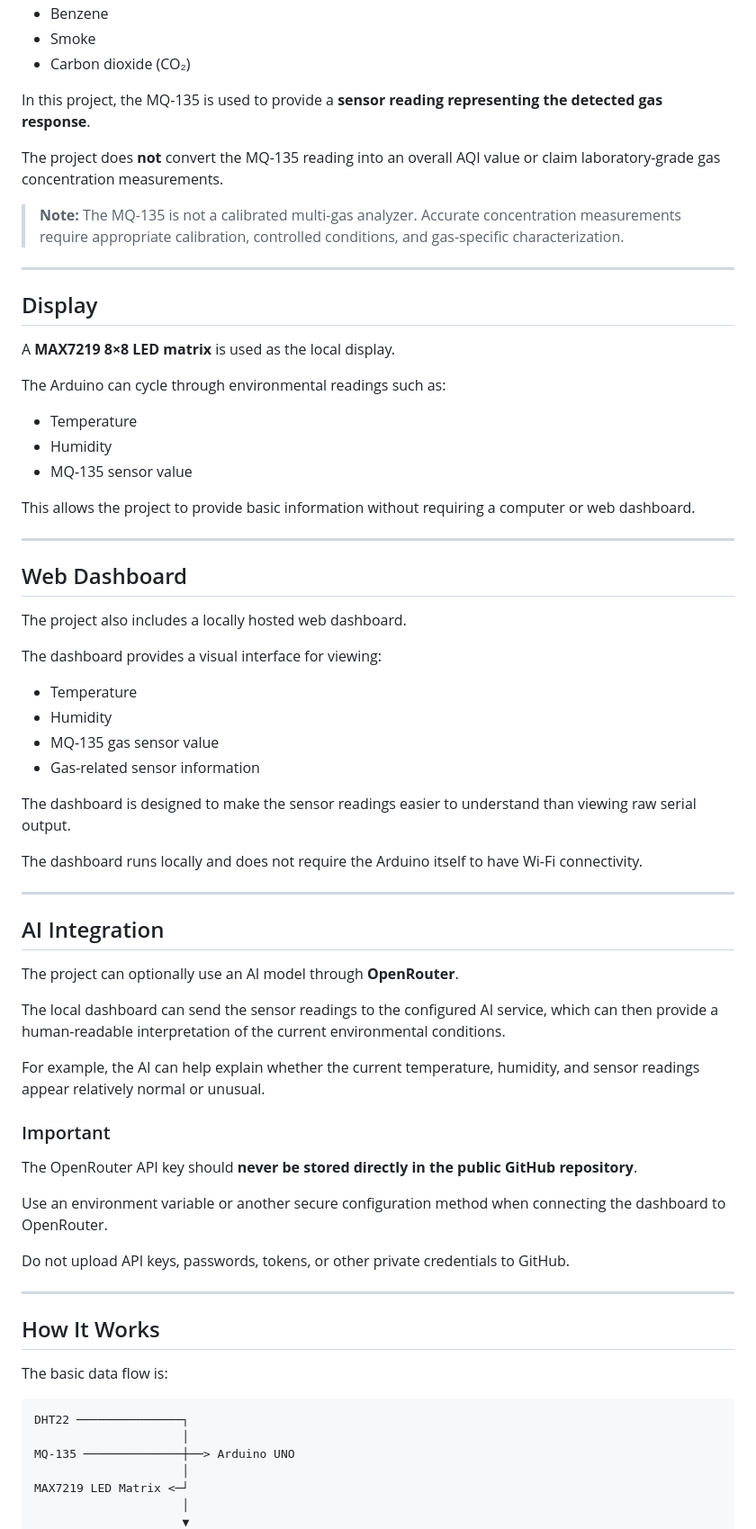
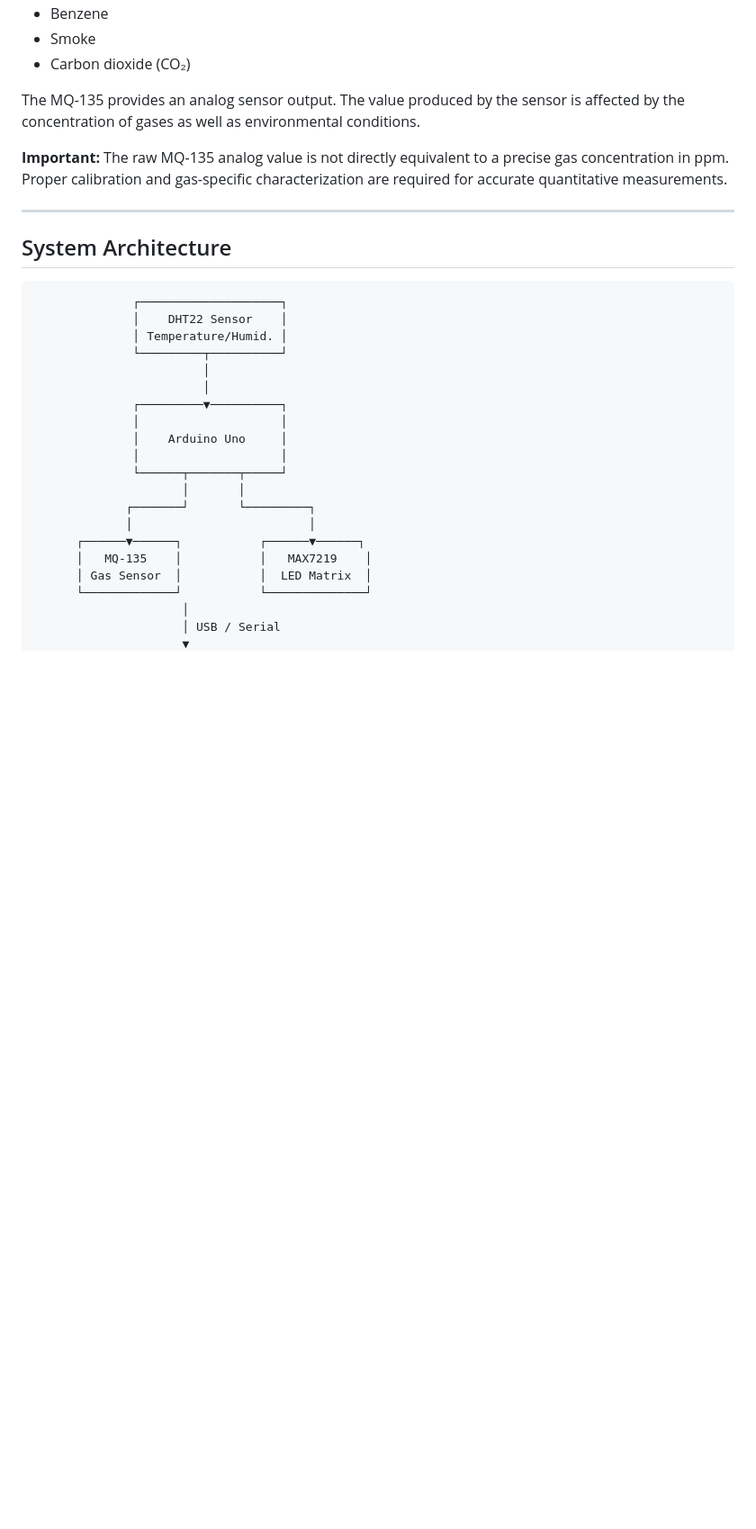
Before and after one commit to RapidWoLf23/mini-room-monitor, a Markdown page: README.md, the part around one of its changes. Shown at 90% size. Rendered like a GitHub page; blank space fills up the shorter version.

````diff
--- a/README.md
+++ b/README.md
@@ -70,72 +64,33 @@ It is commonly associated with sensitivity to gases such as:
 - Smoke
 - Carbon dioxide (CO₂)
 
-In this project, the MQ-135 is used to provide a **sensor reading representing the detected gas response**.
+The MQ-135 provides an analog sensor output. The value produced by the sensor is affected by the concentration of gases as well as environmental conditions.
 
-The project does **not** convert the MQ-135 reading into an overall AQI value or claim laboratory-grade gas concentration measurements.
-
-> **Note:** The MQ-135 is not a calibrated multi-gas analyzer. Accurate concentration measurements require appropriate calibration, controlled conditions, and gas-specific characterization.
+**Important:** The raw MQ-135 analog value is not directly equivalent to a precise gas concentration in ppm. Proper calibration and gas-specific characterization are required for accurate quantitative measurements.
 
 ---
 
-## Display
-
-A **MAX7219 8×8 LED matrix** is used as the local display.
-
-The Arduino can cycle through environmental readings such as:
-
-- Temperature
-- Humidity
-- MQ-135 sensor value
-
-This allows the project to provide basic information without requiring a computer or web dashboard.
-
----
-
-## Web Dashboard
-
-The project also includes a locally hosted web dashboard.
-
-The dashboard provides a visual interface for viewing:
-
-- Temperature
-- Humidity
-- MQ-135 gas sensor value
-- Gas-related sensor information
-
-The dashboard is designed to make the sensor readings easier to understand than viewing raw serial output.
-
-The dashboard runs locally and does not require the Arduino itself to have Wi-Fi connectivity.
-
----
-
-## AI Integration
-
-The project can optionally use an AI model through **OpenRouter**.
-
-The local dashboard can send the sensor readings to the configured AI service, which can then provide a human-readable interpretation of the current environmental conditions.
-
-For example, the AI can help explain whether the current temperature, humidity, and sensor readings appear relatively normal or unusual.
-
-### Important
-
-The OpenRouter API key should **never be stored directly in the public GitHub repository**.
-
-Use an environment variable or another secure configuration method when connecting the dashboard to OpenRouter.
-
-Do not upload API keys, passwords, tokens, or other private credentials to GitHub.
-
----
-
-## How It Works
-
-The basic data flow is:
+## System Architecture
 
 ```text
-DHT22 ───────────────┐
+              ┌────────────────────┐
+              │    DHT22 Sensor    │
+              │ Temperature/Humid. │
+              └─────────┬──────────┘
+                        │
+                        │
+              ┌─────────▼──────────┐
+              │                    │
+              │    Arduino Uno     │
+              │                    │
+              └──────┬───────┬─────┘
+                     │       │
+             ┌───────┘       └─────────┐
+             │                         │
+      ┌──────▼──────┐           ┌──────▼──────┐
+      │   MQ-135    │           │   MAX7219    │
+      │ Gas Sensor  │           │  LED Matrix  │
+      └─────────────┘           └──────────────┘
                      │
-MQ-135 ──────────────┼──> Arduino UNO
-                     │
-MAX7219 LED Matrix <─┘
-                     │
+                     │ USB / Serial
                      ▼
````
Also changed, not shown: other parts of README.md (+48 -55 lines).
